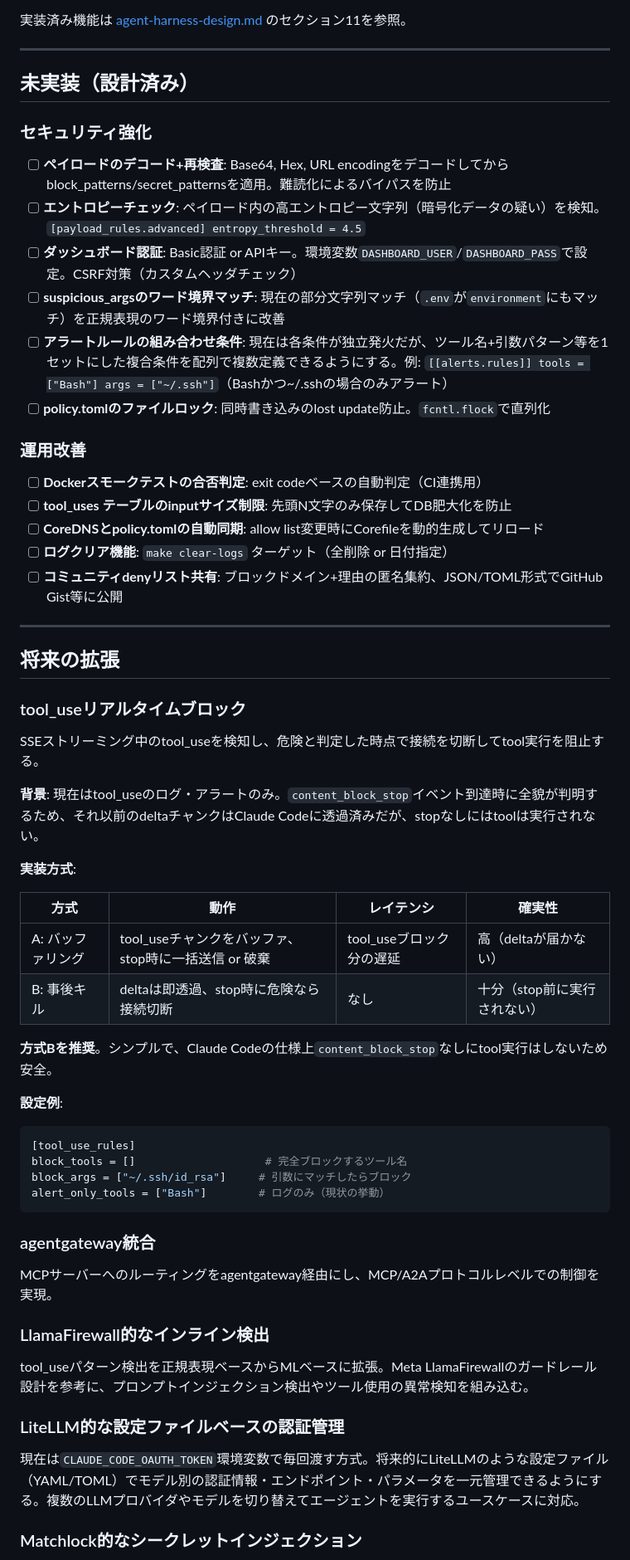
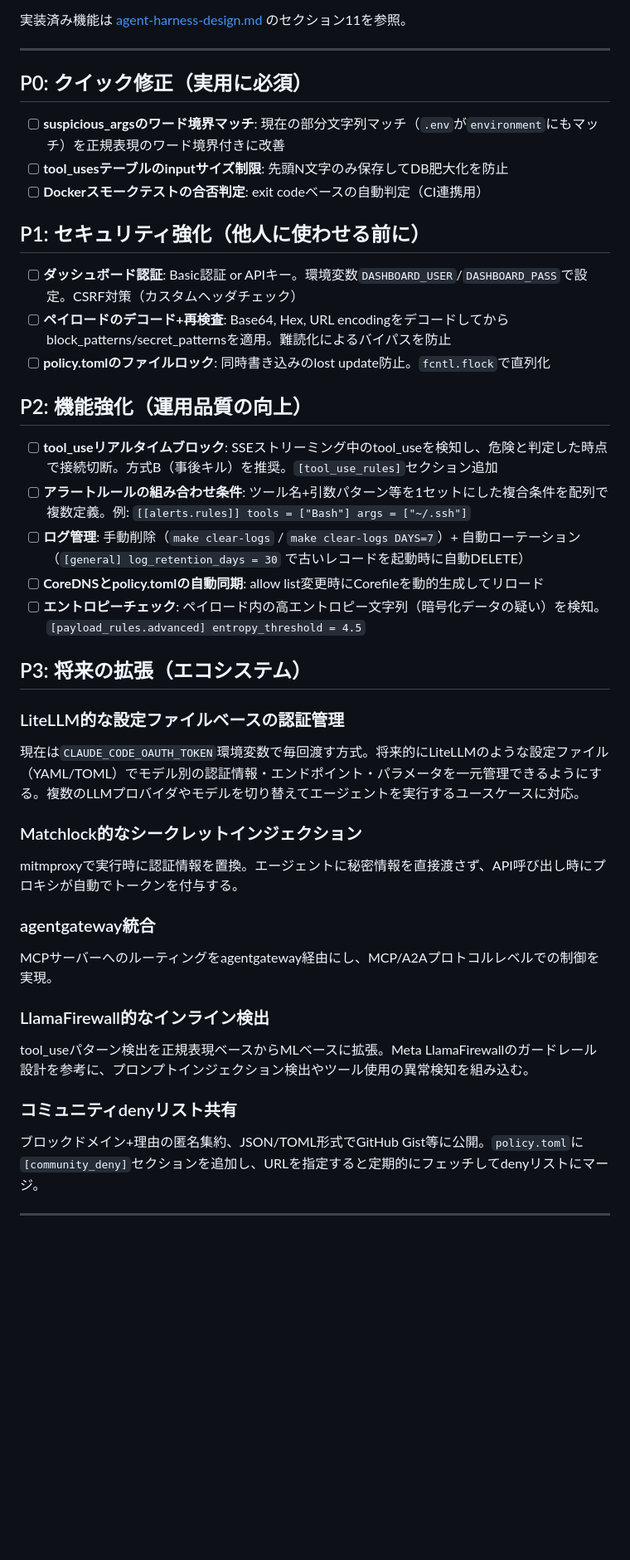
Before and after one commit to ymdarake/agent-zoo, a Markdown page: ROADMAP.md, the part around one of its changes. Shown at 83% size. GitHub-like rendering; blank space fills up the shorter version.

Commit message:
:memo: ROADMAPを優先度別に再構成
P0（クイック修正）→ P1（セキュリティ強化）→ P2（機能強化）→ P3（将来）
ログ管理（手動削除 + 自動ローテーション）をP2に追加

Co-Authored-By: Claude Opus 4.6 (1M context) <noreply@anthropic.com>

````diff
--- a/ROADMAP.md
+++ b/ROADMAP.md
@@ -6,51 +6,35 @@ Agent Harnessの未実装機能と将来の拡張計画。
 
 ---
 
-## 未実装（設計済み）
+## P0: クイック修正（実用に必須）
 
-### セキュリティ強化
+- [ ] **suspicious_argsのワード境界マッチ**: 現在の部分文字列マッチ（`.env`が`environment`にもマッチ）を正規表現のワード境界付きに改善
+- [ ] **tool_usesテーブルのinputサイズ制限**: 先頭N文字のみ保存してDB肥大化を防止
+- [ ] **Dockerスモークテストの合否判定**: exit codeベースの自動判定（CI連携用）
 
+## P1: セキュリティ強化（他人に使わせる前に）
+
+- [ ] **ダッシュボード認証**: Basic認証 or APIキー。環境変数`DASHBOARD_USER`/`DASHBOARD_PASS`で設定。CSRF対策（カスタムヘッダチェック）
 - [ ] **ペイロードのデコード+再検査**: Base64, Hex, URL encodingをデコードしてからblock_patterns/secret_patternsを適用。難読化によるバイパスを防止
-- [ ] **エントロピーチェック**: ペイロード内の高エントロピー文字列（暗号化データの疑い）を検知。`[payload_rules.advanced] entropy_threshold = 4.5`
-- [ ] **ダッシュボード認証**: Basic認証 or APIキー。環境変数`DASHBOARD_USER`/`DASHBOARD_PASS`で設定。CSRF対策（カスタムヘッダチェック）
-- [ ] **suspicious_argsのワード境界マッチ**: 現在の部分文字列マッチ（`.env`が`environment`にもマッチ）を正規表現のワード境界付きに改善
-- [ ] **アラートルールの組み合わせ条件**: 現在は各条件が独立発火だが、ツール名+引数パターン等を1セットにした複合条件を配列で複数定義できるようにする。例: `[[alerts.rules]] tools = ["Bash"] args = ["~/.ssh"]`（Bashかつ~/.sshの場合のみアラート）
 - [ ] **policy.tomlのファイルロック**: 同時書き込みのlost update防止。`fcntl.flock`で直列化
 
-### 運用改善
+## P2: 機能強化（運用品質の向上）
 
-- [ ] **Dockerスモークテストの合否判定**: exit codeベースの自動判定（CI連携用）
-- [ ] **tool_uses テーブルのinputサイズ制限**: 先頭N文字のみ保存してDB肥大化を防止
+- [ ] **tool_useリアルタイムブロック**: SSEストリーミング中のtool_useを検知し、危険と判定した時点で接続切断。方式B（事後キル）を推奨。`[tool_use_rules]`セクション追加
+- [ ] **アラートルールの組み合わせ条件**: ツール名+引数パターン等を1セットにした複合条件を配列で複数定義。例: `[[alerts.rules]] tools = ["Bash"] args = ["~/.ssh"]`
+- [ ] **ログ管理**: 手動削除（`make clear-logs` / `make clear-logs DAYS=7`）+ 自動ローテーション（`[general] log_retention_days = 30` で古いレコードを起動時に自動DELETE）
 - [ ] **CoreDNSとpolicy.tomlの自動同期**: allow list変更時にCorefileを動的生成してリロード
-- [ ] **ログクリア機能**: `make clear-logs` ターゲット（全削除 or 日付指定）
-- [ ] **コミュニティdenyリスト共有**: ブロックドメイン+理由の匿名集約、JSON/TOML形式でGitHub Gist等に公開
+- [ ] **エントロピーチェック**: ペイロード内の高エントロピー文字列（暗号化データの疑い）を検知。`[payload_rules.advanced] entropy_threshold = 4.5`
 
----
+## P3: 将来の拡張（エコシステム）
 
-## 将来の拡張
+### LiteLLM的な設定ファイルベースの認証管理
 
-### tool_useリアルタイムブロック
+現在は`CLAUDE_CODE_OAUTH_TOKEN`環境変数で毎回渡す方式。将来的にLiteLLMのような設定ファイル（YAML/TOML）でモデル別の認証情報・エンドポイント・パラメータを一元管理できるようにする。複数のLLMプロバイダやモデルを切り替えてエージェントを実行するユースケースに対応。
 
-SSEストリーミング中のtool_useを検知し、危険と判定した時点で接続を切断してtool実行を阻止する。
+### Matchlock的なシークレットインジェクション
 
-**背景**: 現在はtool_useのログ・アラートのみ。`content_block_stop`イベント到達時に全貌が判明するため、それ以前のdeltaチャンクはClaude Codeに透過済みだが、stopなしにはtoolは実行されない。
-
-**実装方式**:
-
-| 方式 | 動作 | レイテンシ | 確実性 |
-|---|---|---|---|
-| A: バッファリング | tool_useチャンクをバッファ、stop時に一括送信 or 破棄 | tool_useブロック分の遅延 | 高（deltaが届かない） |
-| B: 事後キル | deltaは即透過、stop時に危険なら接続切断 | なし | 十分（stop前に実行されない） |
-
-**方式Bを推奨**。シンプルで、Claude Codeの仕様上`content_block_stop`なしにtool実行はしないため安全。
-
-**設定例**:
-```toml
-[tool_use_rules]
-block_tools = []                    # 完全ブロックするツール名
-block_args = ["~/.ssh/id_rsa"]     # 引数にマッチしたらブロック
-alert_only_tools = ["Bash"]        # ログのみ（現状の挙動）
-```
+mitmproxyで実行時に認証情報を置換。エージェントに秘密情報を直接渡さず、API呼び出し時にプロキシが自動でトークンを付与する。
 
 ### agentgateway統合
 
@@ -60,9 +44,9 @@ MCPサーバーへのルーティングをagentgateway経由にし、MCP/A2Aプ
 
 tool_useパターン検出を正規表現ベースからMLベースに拡張。Meta LlamaFirewallのガードレール設計を参考に、プロンプトインジェクション検出やツール使用の異常検知を組み込む。
 
-### LiteLLM的な設定ファイルベースの認証管理
+### コミュニティdenyリスト共有
 
-現在は`CLAUDE_CODE_OAUTH_TOKEN`環境変数で毎回渡す方式。将来的にLiteLLMのような設定ファイル（YAML/TOML）でモデル別の認証情報・エンドポイント・パラメータを一元管理できるようにする。複数のLLMプロバイダやモデルを切り替えてエージェントを実行するユースケースに対応。
+ブロックドメイン+理由の匿名集約、JSON/TOML形式でGitHub Gist等に公開。`policy.toml`に`[community_deny]`セクションを追加し、URLを指定すると定期的にフェッチしてdenyリストにマージ。
 
-### Matchlock的なシークレットインジェクション
+---
 
````
Also changed, not shown: other parts of ROADMAP.md (+17 -1 lines).
